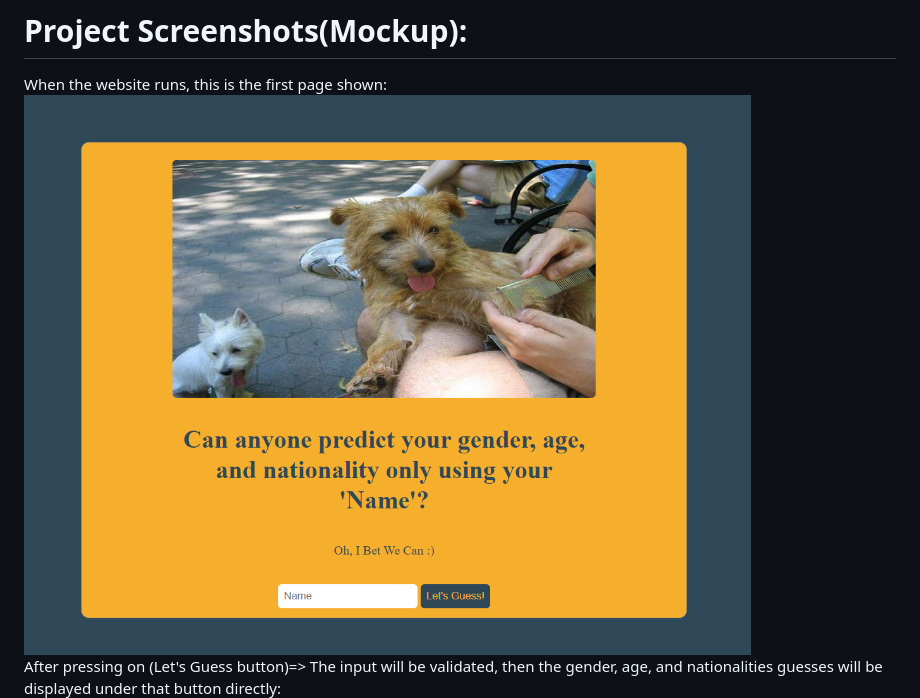
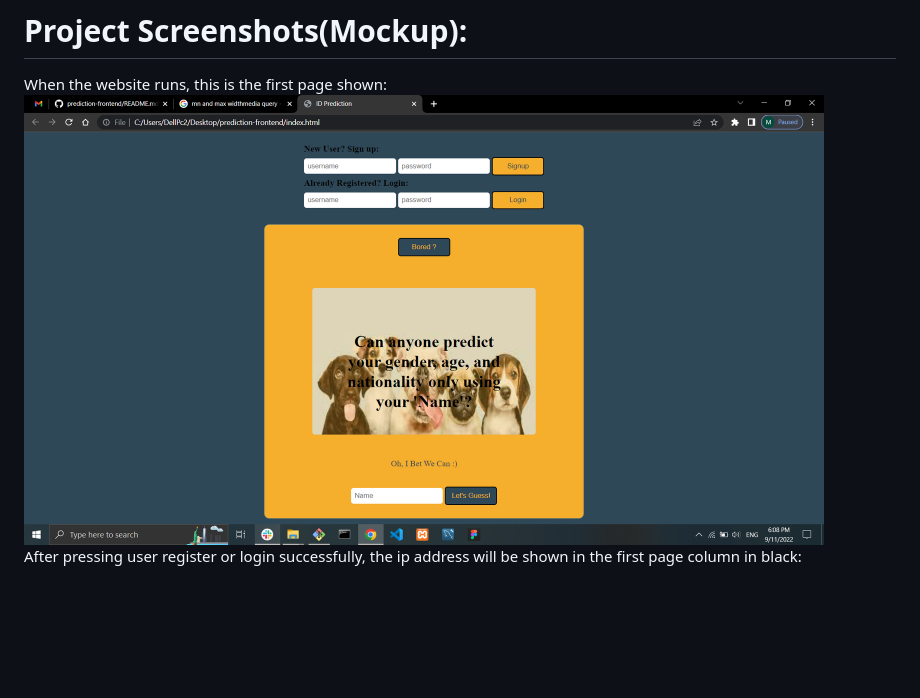
Before and after one commit to mohammadammash/prediction-frontend, a Markdown page: README.md, the part around the change printed below. Rendered like a GitHub page; pictures changed too: styles/images/hero.png (deleted), styles/images/main-hero.png (added); blank space fills up the shorter version.

```diff
--- a/README.md
+++ b/README.md
@@ -6,7 +6,7 @@ HTML,CSS, JS
 
 # Project Screenshots(Mockup):
 When the website runs, this is the first page shown:
-<img src="./styles/images/hero.png" alt="hero screenshot" title="hero_image" width=800>
+<img src="./styles/images/main-hero.png" alt="hero screenshot" title="hero_image" width=800>
 <br>
-After pressing on (Let's Guess button)=> The input will be validated, then the gender, age, and nationalities guesses will be displayed under that button directly:
+After pressing user register or login successfully, the ip address will be shown in the first page column in black:
 <br>
```
Also changed, not shown: other parts of README.md (+10 -2 lines), styles/images/bored-btn-api.png (added), styles/images/guessing-apis.png (added), styles/images/interactive_hero.png (deleted), styles/images/registered-user.png (added).
